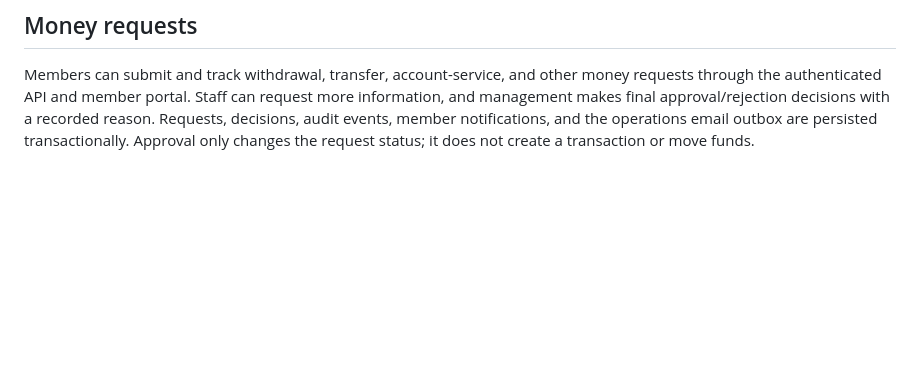
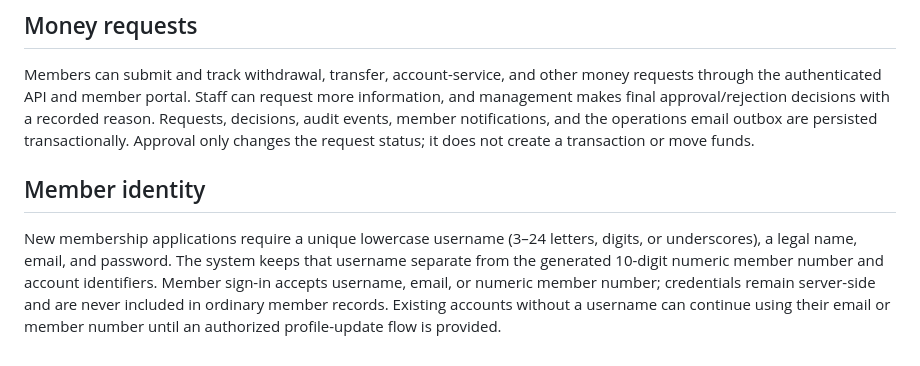
Before and after one commit to iamtheoracle/American-Vanguard-credit-union, a Markdown page: README.md, the part around the change. Drawn GitHub-style; blank space fills up the shorter version.

Commit message:
Document separate username, email, and numeric member number behavior

```diff
--- a/README.md
+++ b/README.md
@@ -87,3 +87,7 @@ Batches with validation exceptions are marked `blocked`; even clean batches are
 ## Money requests
 
 Members can submit and track withdrawal, transfer, account-service, and other money requests through the authenticated API and member portal. Staff can request more information, and management makes final approval/rejection decisions with a recorded reason. Requests, decisions, audit events, member notifications, and the operations email outbox are persisted transactionally. Approval only changes the request status; it does not create a transaction or move funds.
+
+## Member identity
+
+New membership applications require a unique lowercase username (3–24 letters, digits, or underscores), a legal name, email, and password. The system keeps that username separate from the generated 10-digit numeric member number and account identifiers. Member sign-in accepts username, email, or numeric member number; credentials remain server-side and are never included in ordinary member records. Existing accounts without a username can continue using their email or member number until an authorized profile-update flow is provided.
```
